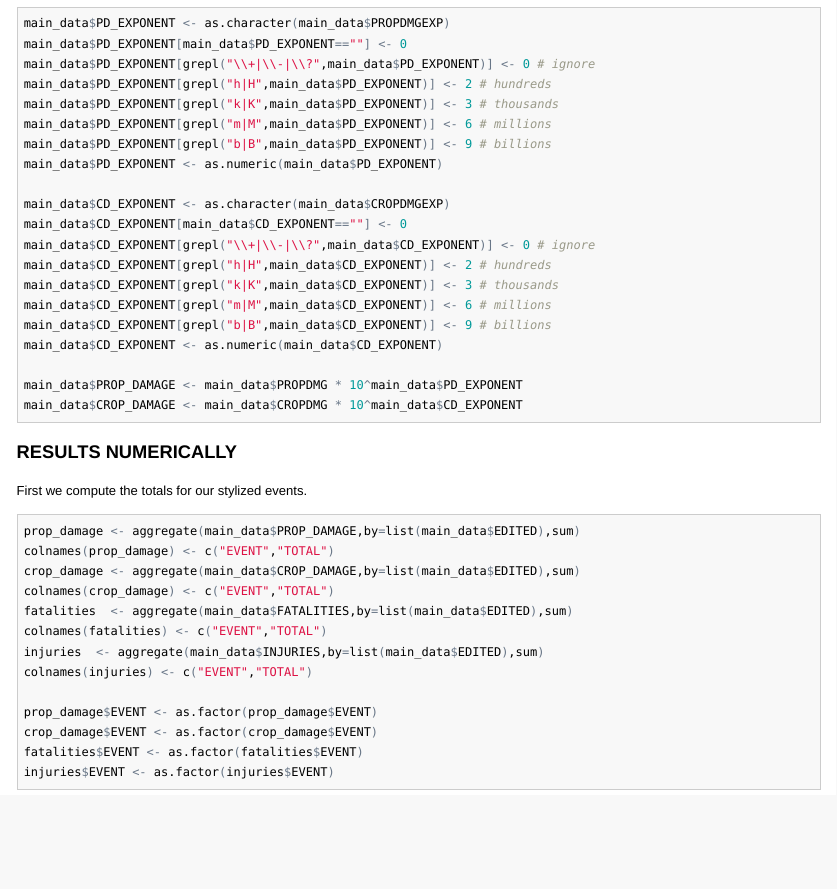
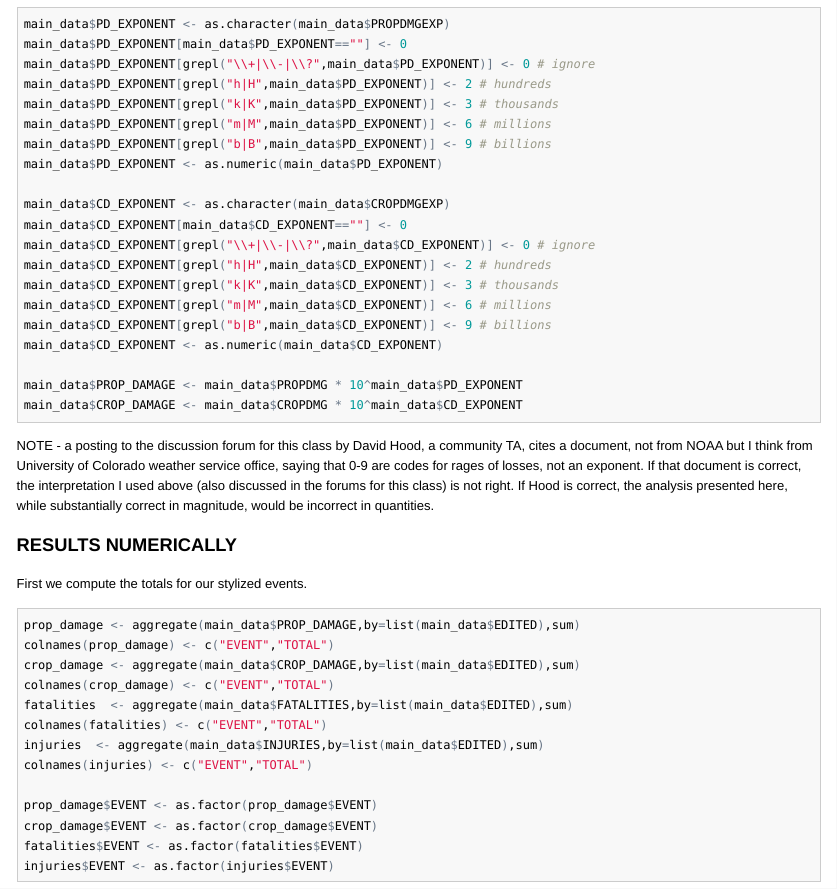
Before and after one commit to rosenschmidt/RepResAssignment2, an R Markdown document (assignment2.Rmd): the page in a window 1100 px wide, from 7760 px down before the commit and from 7780 px down after it, so that both start at the same text. The pictures show the output file assignment2.html that the author committed with the source, opened offline.

````diff
--- a/assignment2.Rmd
+++ b/assignment2.Rmd
@@ -1,7 +1,5 @@
----
-output: html_document
----
 ================================================================================
+
 # An Analysis of some Weather Data to Determine Economic and Human Costs
 
 #### by Fred Schmidt fred@rosenschmidt.org, July 2014
@@ -388,11 +388,18 @@
 main_data$CROP_DAMAGE <- main_data$CROPDMG * 10^main_data$CD_EXPONENT
 
 ```
+NOTE - a posting to the discussion forum for this class by David Hood,
+a community TA, cites a document, not from NOAA but I think from
+University of Colorado weather service office,
+saying that 0-9 are codes for rages of losses, not an exponent.
+If that document is correct, the interpretation I used above (also
+discussed in the forums for this class) is not right. If Hood is correct,
+the analysis presented here, while substantially correct in magnitude,
+would be incorrect in quantities.
 
 ================================================================================
 
 ### RESULTS NUMERICALLY
-
 
 First we compute the totals for our stylized events.
 ```{r results,cache=TRUE}
````
Also changed, not shown: assignment2.html, assignment2.md, assignment2.Rmd (9 more changed lines).
